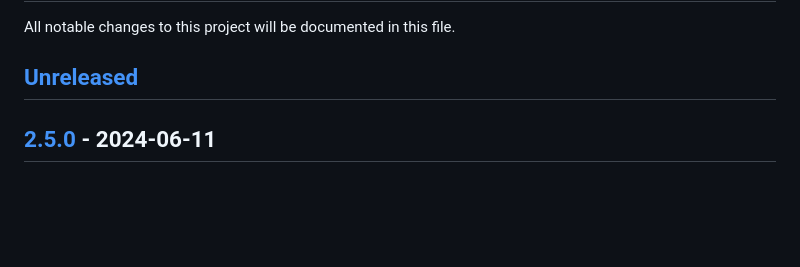
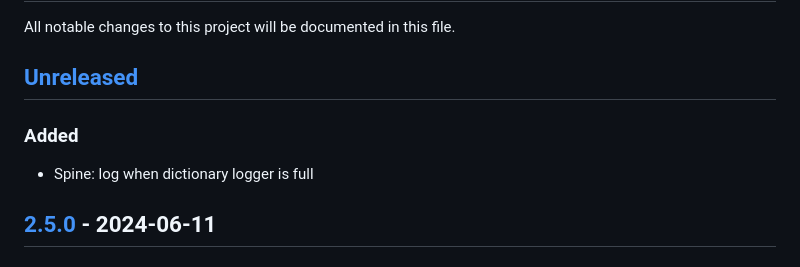
Before and after one commit to upkie/vulp, a Markdown page: CHANGELOG.md, the part around the change. Rendered like a GitHub page; blank space fills up the shorter version.

Commit message:
Update the changelog

```diff
--- a/CHANGELOG.md
+++ b/CHANGELOG.md
@@ -3,6 +3,10 @@
 All notable changes to this project will be documented in this file.
 
 ## [Unreleased]
+
+### Added
+
+- Spine: log when dictionary logger is full
 
 ## [2.5.0] - 2024-06-11
 
```
